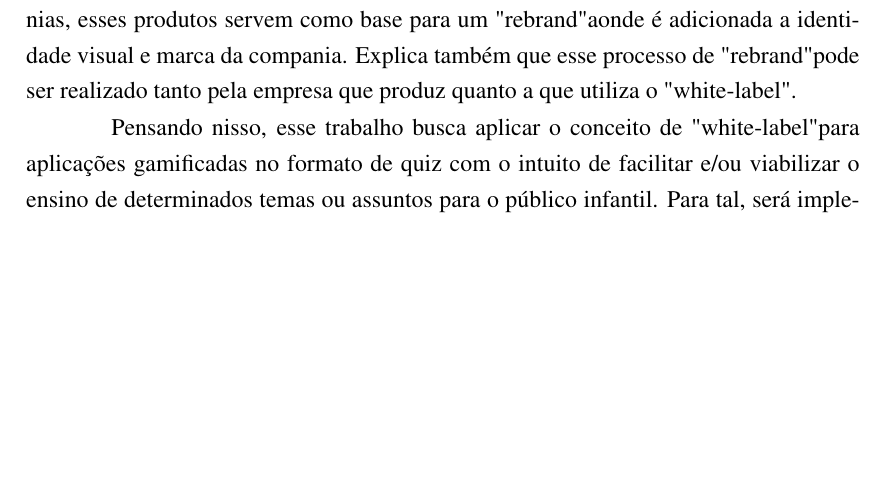
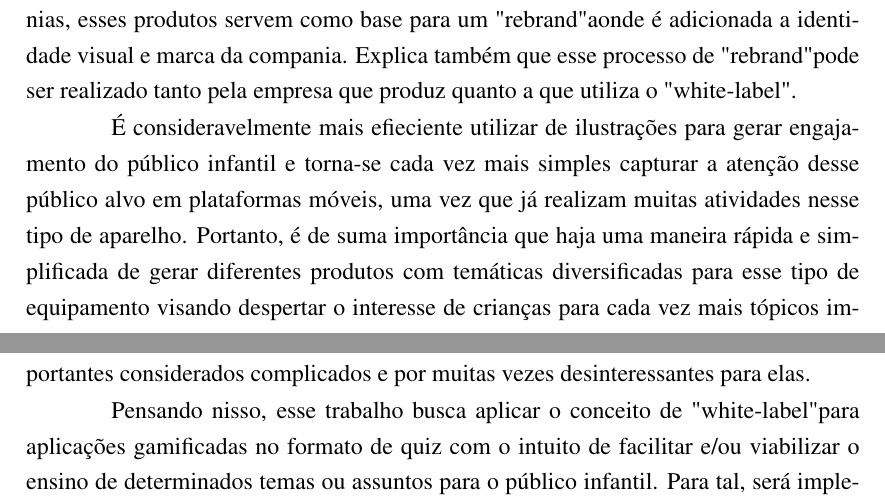
Before and after one commit to AlbertQueiroz/Undergraduate-Thesis, a LaTeX document (monografia.tex, which reads introducao.tex): part of page 7 of 8 before the commit and two parts of pages 7 and 8 of 9 after it, the two joined at a grey line, cut so that both start at the same text, the shorter picture padded with empty space. Compiled offline with pdfLaTeX.

Commit message:
Especificação da Hipótese e da Justificativa da Hipótese

```diff
--- a/introducao.tex
+++ b/introducao.tex
@@ -10,4 +10,6 @@ Pensando nisso, alunos do IFCE, Campus Canindé, pesquisaram e desenvolveram um
 
 Além disso, o conceito de "white-label" tem ganhado popularidade no desenvolvimento de software, como explica Cann (2010). Cann define "white-labeling" como um produto ou serviço feito por uma compania e usado ou vendido por outras companias, esses produtos servem como base para um "rebrand" aonde é adicionada a identidade visual e marca da compania. Explica também que esse processo de "rebrand" pode ser realizado tanto pela empresa que produz quanto a que utiliza o "white-label".
 
+É consideravelmente mais efieciente utilizar de ilustrações para gerar engajamento do público infantil e torna-se cada vez mais simples capturar a atenção desse público alvo em plataformas móveis, uma vez que já realizam muitas atividades nesse tipo de aparelho. Portanto, é de suma importância que haja uma maneira rápida e simplificada de gerar diferentes produtos com temáticas diversificadas para esse tipo de equipamento visando despertar o interesse de crianças para cada vez mais tópicos importantes considerados complicados e por muitas vezes desinteressantes para elas.
+
 Pensando nisso, esse trabalho busca aplicar o conceito de "white-label" para aplicações gamificadas no formato de quiz com o intuito de facilitar e/ou viabilizar o ensino de determinados temas ou assuntos para o público infantil. Para tal, será implementado um jogo quiz componentizado, seguindo os padrões de arquitetura limpa, com conteúdo personalizável, para plataformas Apple. Como exemplo de produto final, será utilizada a identidade visual e conteúdo do sistema previamente citado Grana (2018).
```
Also changed, not shown: Artigo.pdf.
